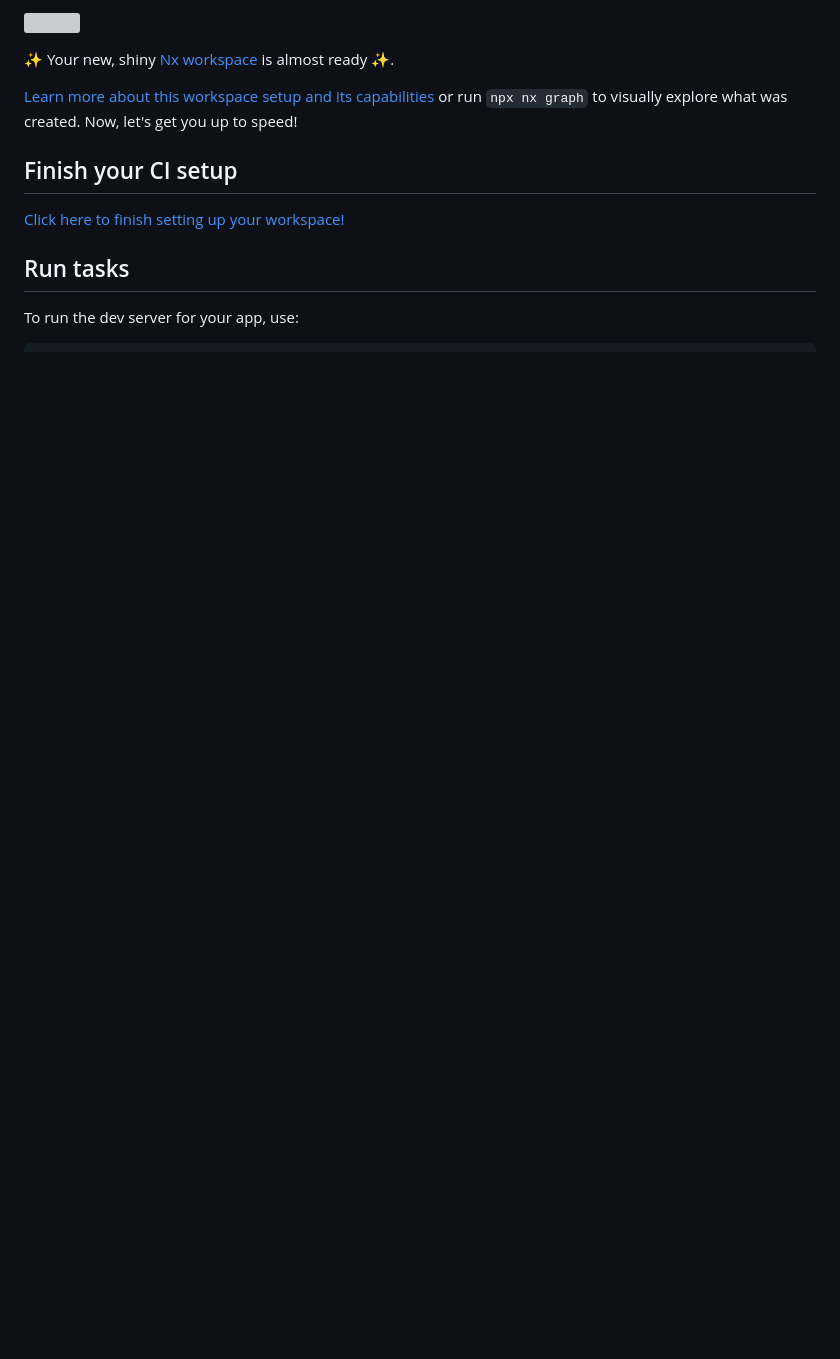
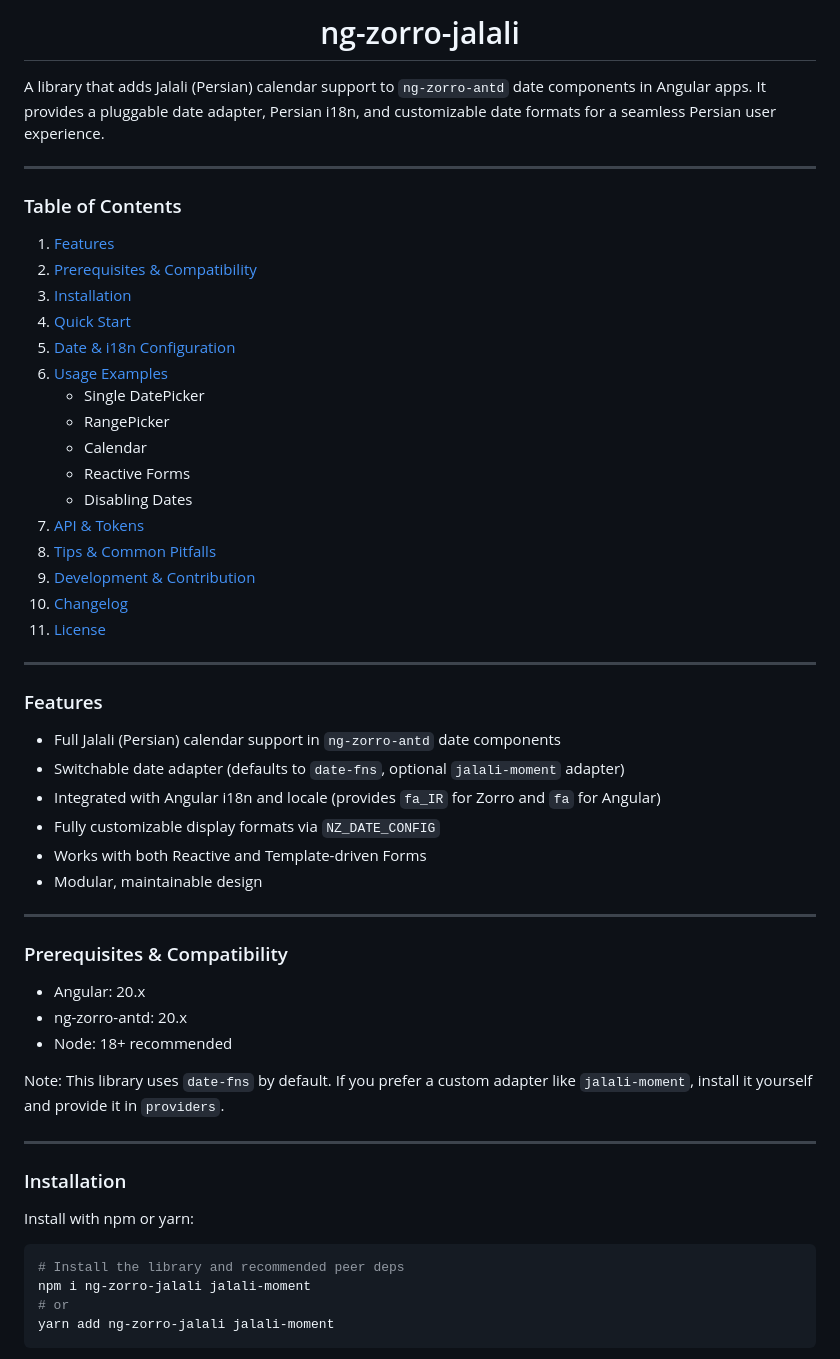
Before and after one commit to saeidi-dev/ng-zorro-jalali, a Markdown page: README.md, the part around the change printed below. Rendered like a GitHub page; blank space fills up the shorter version; grey boxes are pictures that could not be loaded.

Commit message:
docs(readme): add comprehensive Persian README with setup, i18n, and examples

````diff
--- a/README.md
+++ b/README.md
@@ -2,17 +6,63 @@
 
-<a alt="Nx logo" href="https://nx.dev" target="_blank" rel="noreferrer"><img src="https://raw.githubusercontent.com/nrwl/nx/master/images/nx-logo.png" width="45"></a>
-
-✨ Your new, shiny [Nx workspace](https://nx.dev) is almost ready ✨.
-
-[Learn more about this workspace setup and its capabilities](https://nx.dev/getting-started/tutorials/angular-monorepo-tutorial?utm_source=nx_project&amp;utm_medium=readme&amp;utm_campaign=nx_projects) or run `npx nx graph` to visually explore what was created. Now, let's get you up to speed!
-
-## Finish your CI setup
-
-[Click here to finish setting up your workspace!](https://cloud.nx.app/connect/KMd3OWVZS2)
+<h1 align="center">
+ng-zorro-jalali
+</h1>
 
 
-## Run tasks
+A library that adds Jalali (Persian) calendar support to `ng-zorro-antd` date components in Angular apps. It provides a pluggable date adapter, Persian i18n, and customizable date formats for a seamless Persian user experience.
 
-To run the dev server for your app, use:
+---
 
-```sh
+### Table of Contents
+
+1. [Features](#features)
+2. [Prerequisites & Compatibility](#prerequisites--compatibility)
+3. [Installation](#installation)
+4. [Quick Start](#quick-start)
+5. [Date & i18n Configuration](#date--i18n-configuration)
+6. [Usage Examples](#usage-examples)
+    - Single DatePicker
+    - RangePicker
+    - Calendar
+    - Reactive Forms
+    - Disabling Dates
+7. [API & Tokens](#api--tokens)
+8. [Tips & Common Pitfalls](#tips--common-pitfalls)
+9. [Development & Contribution](#development--contribution)
+10. [Changelog](#changelog)
+11. [License](#license)
+
+---
+
+### Features
+
+- Full Jalali (Persian) calendar support in `ng-zorro-antd` date components
+- Switchable date adapter (defaults to `date-fns`, optional `jalali-moment` adapter)
+- Integrated with Angular i18n and locale (provides `fa_IR` for Zorro and `fa` for Angular)
+- Fully customizable display formats via `NZ_DATE_CONFIG`
+- Works with both Reactive and Template-driven Forms
+- Modular, maintainable design
+
+---
+
+### Prerequisites & Compatibility
+
+- Angular: 20.x
+- ng-zorro-antd: 20.x
+- Node: 18+ recommended
+
+Note: This library uses `date-fns` by default. If you prefer a custom adapter like `jalali-moment`, install it yourself and provide it in `providers`.
+
+---
+
+### Installation
+
+Install with npm or yarn:
+
+```bash
+# Install the library and recommended peer deps
+npm i ng-zorro-jalali jalali-moment
+# or
+yarn add ng-zorro-jalali jalali-moment
+```
+
````
Also changed, not shown: other parts of README.md (+173 -57 lines).
